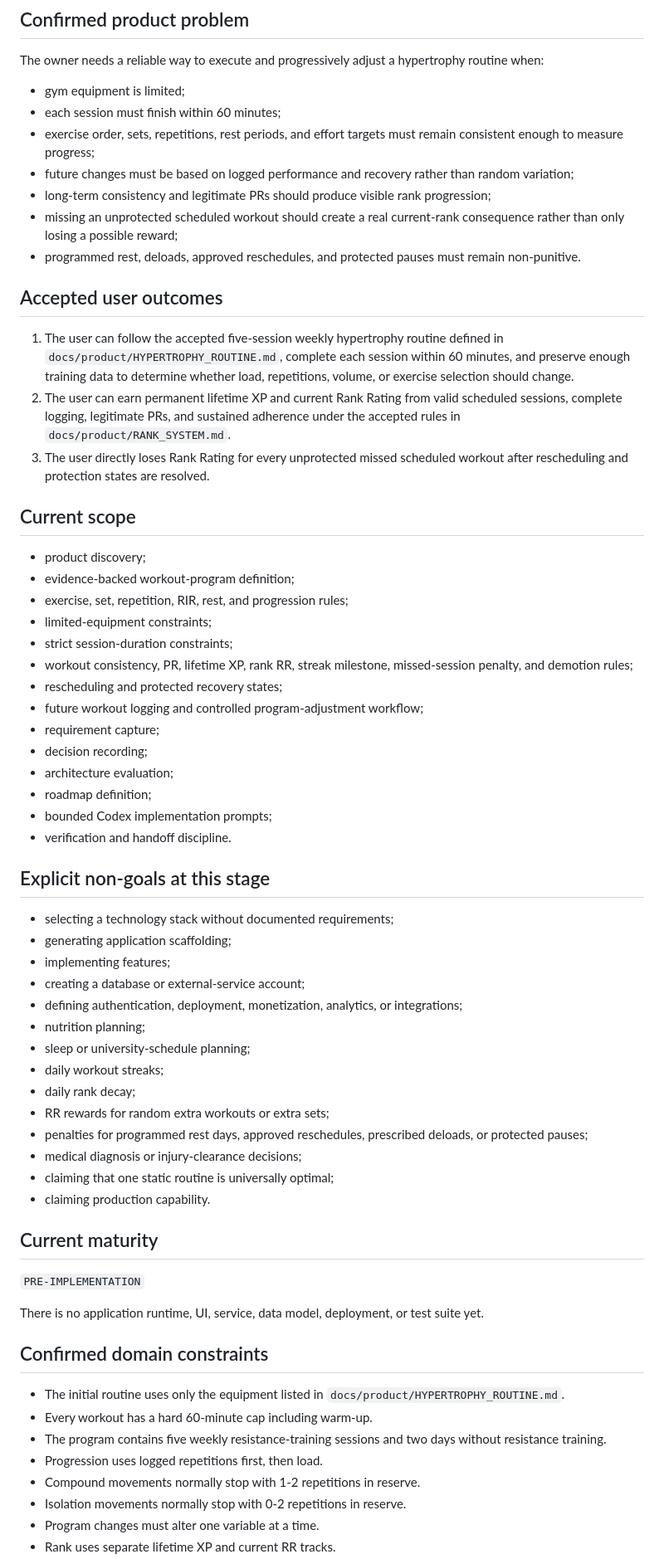
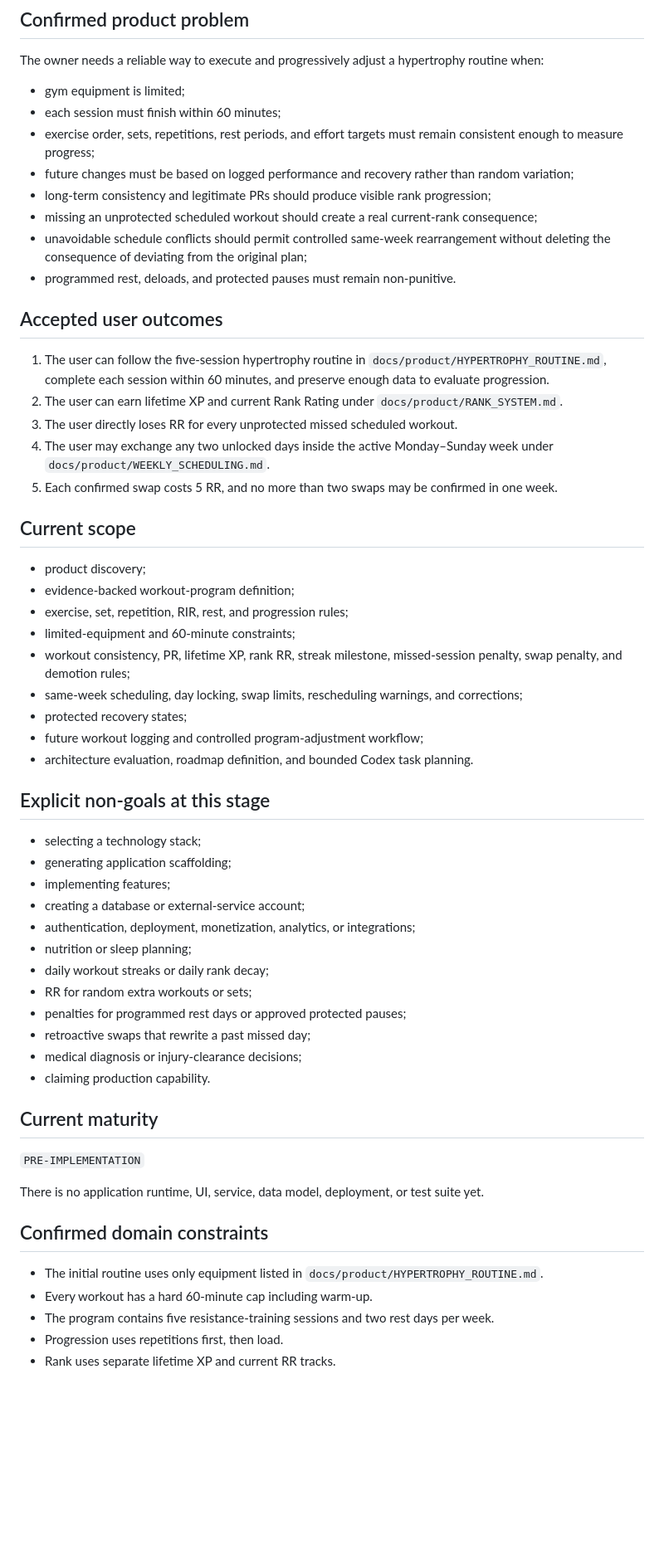
Before and after one commit to Hermann-33/Stone-Set, a Markdown page: docs/context/PROJECT_BRIEF.md, the part around one of its changes. Shown at 83% size. Rendered like a GitHub page; blank space fills up the shorter version.

Commit message:
TASK-PD-004: add weekly swap product requirements

```diff
--- a/docs/context/PROJECT_BRIEF.md
+++ b/docs/context/PROJECT_BRIEF.md
@@ -23,47 +23,43 @@ The owner needs a reliable way to execute and progressively adjust a hypertrophy
 - exercise order, sets, repetitions, rest periods, and effort targets must remain consistent enough to measure progress;
 - future changes must be based on logged performance and recovery rather than random variation;
 - long-term consistency and legitimate PRs should produce visible rank progression;
-- missing an unprotected scheduled workout should create a real current-rank consequence rather than only losing a possible reward;
-- programmed rest, deloads, approved reschedules, and protected pauses must remain non-punitive.
+- missing an unprotected scheduled workout should create a real current-rank consequence;
+- unavoidable schedule conflicts should permit controlled same-week rearrangement without deleting the consequence of deviating from the original plan;
+- programmed rest, deloads, and protected pauses must remain non-punitive.
 
 ## Accepted user outcomes
 
-1. The user can follow the accepted five-session weekly hypertrophy routine defined in `docs/product/HYPERTROPHY_ROUTINE.md`, complete each session within 60 minutes, and preserve enough training data to determine whether load, repetitions, volume, or exercise selection should change.
-2. The user can earn permanent lifetime XP and current Rank Rating from valid scheduled sessions, complete logging, legitimate PRs, and sustained adherence under the accepted rules in `docs/product/RANK_SYSTEM.md`.
-3. The user directly loses Rank Rating for every unprotected missed scheduled workout after rescheduling and protection states are resolved.
+1. The user can follow the five-session hypertrophy routine in `docs/product/HYPERTROPHY_ROUTINE.md`, complete each session within 60 minutes, and preserve enough data to evaluate progression.
+2. The user can earn lifetime XP and current Rank Rating under `docs/product/RANK_SYSTEM.md`.
+3. The user directly loses RR for every unprotected missed scheduled workout.
+4. The user may exchange any two unlocked days inside the active Monday–Sunday week under `docs/product/WEEKLY_SCHEDULING.md`.
+5. Each confirmed swap costs 5 RR, and no more than two swaps may be confirmed in one week.
 
 ## Current scope
 
 - product discovery;
 - evidence-backed workout-program definition;
 - exercise, set, repetition, RIR, rest, and progression rules;
-- limited-equipment constraints;
-- strict session-duration constraints;
-- workout consistency, PR, lifetime XP, rank RR, streak milestone, missed-session penalty, and demotion rules;
-- rescheduling and protected recovery states;
+- limited-equipment and 60-minute constraints;
+- workout consistency, PR, lifetime XP, rank RR, streak milestone, missed-session penalty, swap penalty, and demotion rules;
+- same-week scheduling, day locking, swap limits, rescheduling warnings, and corrections;
+- protected recovery states;
 - future workout logging and controlled program-adjustment workflow;
-- requirement capture;
-- decision recording;
-- architecture evaluation;
-- roadmap definition;
-- bounded Codex implementation prompts;
-- verification and handoff discipline.
+- architecture evaluation, roadmap definition, and bounded Codex task planning.
 
 ## Explicit non-goals at this stage
 
-- selecting a technology stack without documented requirements;
+- selecting a technology stack;
 - generating application scaffolding;
 - implementing features;
 - creating a database or external-service account;
-- defining authentication, deployment, monetization, analytics, or integrations;
-- nutrition planning;
-- sleep or university-schedule planning;
-- daily workout streaks;
-- daily rank decay;
-- RR rewards for random extra workouts or extra sets;
-- penalties for programmed rest days, approved reschedules, prescribed deloads, or protected pauses;
+- authentication, deployment, monetization, analytics, or integrations;
+- nutrition or sleep planning;
+- daily workout streaks or daily rank decay;
+- RR for random extra workouts or sets;
+- penalties for programmed rest days or approved protected pauses;
+- retroactive swaps that rewrite a past missed day;
 - medical diagnosis or injury-clearance decisions;
-- claiming that one static routine is universally optimal;
 - claiming production capability.
 
 ## Current maturity
@@ -74,11 +70,8 @@ There is no application runtime, UI, service, data model, deployment, or test su
 
 ## Confirmed domain constraints
 
-- The initial routine uses only the equipment listed in `docs/product/HYPERTROPHY_ROUTINE.md`.
+- The initial routine uses only equipment listed in `docs/product/HYPERTROPHY_ROUTINE.md`.
 - Every workout has a hard 60-minute cap including warm-up.
-- The program contains five weekly resistance-training sessions and two days without resistance training.
-- Progression uses logged repetitions first, then load.
-- Compound movements normally stop with 1-2 repetitions in reserve.
-- Isolation movements normally stop with 0-2 repetitions in reserve.
-- Program changes must alter one variable at a time.
+- The program contains five resistance-training sessions and two rest days per week.
+- Progression uses repetitions first, then load.
 - Rank uses separate lifetime XP and current RR tracks.
```
Also changed, not shown: other parts of docs/context/PROJECT_BRIEF.md (+19 -20 lines).
